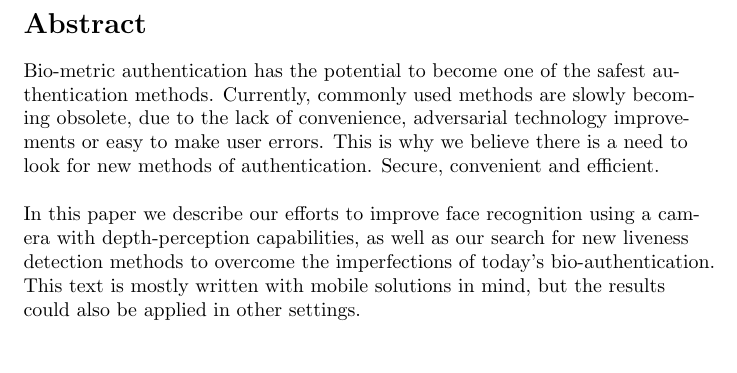
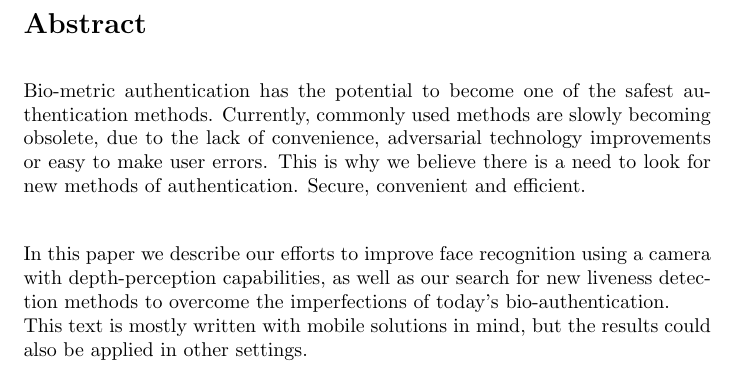
Before and after one commit to tomaszgarbus/rgbd-face-auth, a LaTeX document (whitepaper/temp-paper.tex): part of page 1 of 31 before the commit and part of page 1 of 35 after it, cut so that both start at the same text. Compiled offline with pdfLaTeX.

Commit message:
Style changes

```diff
--- a/whitepaper/temp-paper.tex
+++ b/whitepaper/temp-paper.tex
@@ -4,8 +4,9 @@
 \documentclass{article}
 \usepackage{hyperref}
 \usepackage{multirow}
-\usepackage[document]{ragged2e}
-
+% \usepackage[document]{ragged2e} % do not justify text
+\setlength{\parindent}{0em} % no paragraph indent
+\setlength{\parskip}{1em} % blank space between paragraphs
 
 \usepackage[english]{babel}
 \usepackage[utf8]{inputenc}
```
Also changed, not shown: whitepaper/content/skin-recognition.tex (+1 -1 lines).
